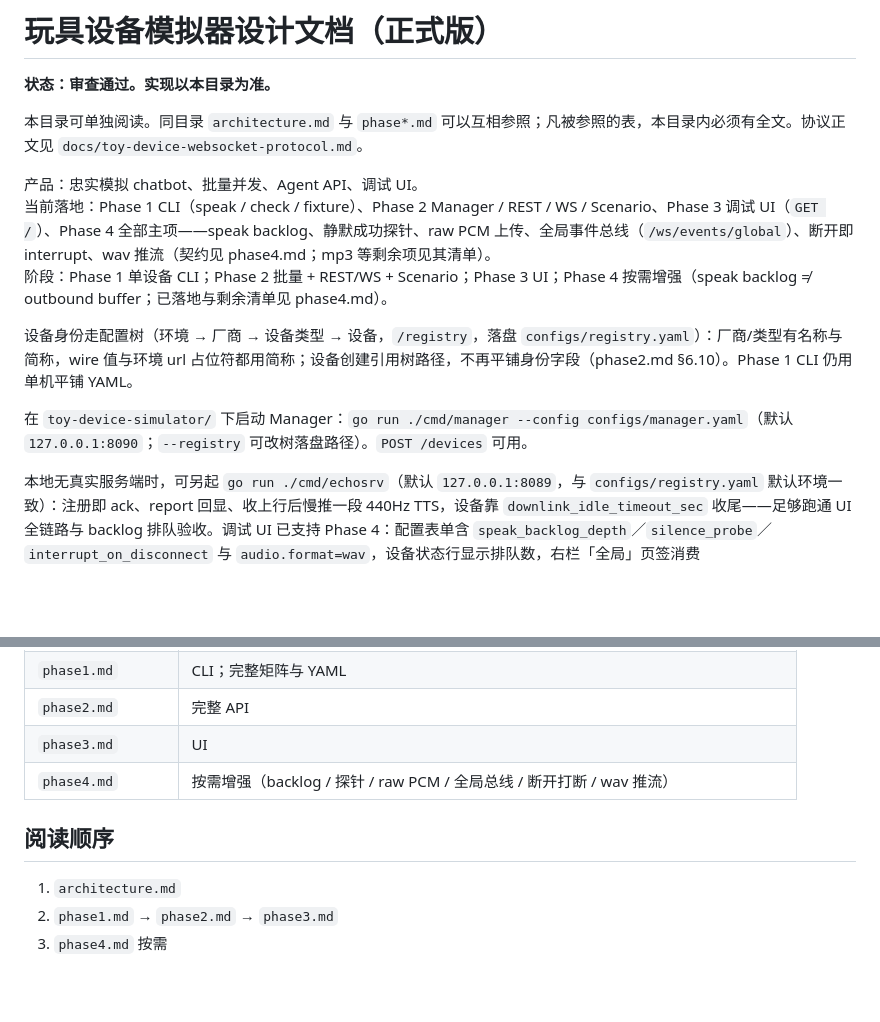
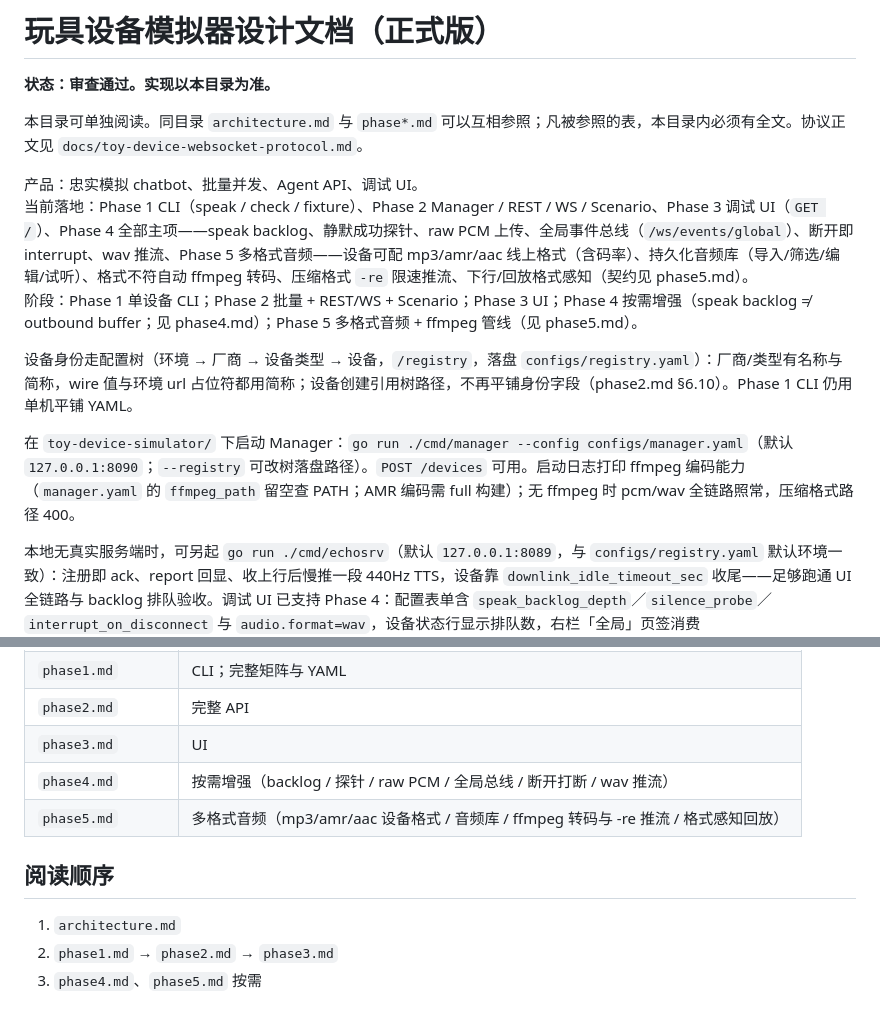
Before and after one commit to xie-fan/device, a Markdown page: docs/toy-device-simulator/README.md, 2 parts joined by grey strips. Rendered like a GitHub page; blank space fills up the shorter version.

```diff
--- a/docs/toy-device-simulator/README.md
+++ b/docs/toy-device-simulator/README.md
@@ -5,12 +5,12 @@
 本目录可单独阅读。同目录 `architecture.md` 与 `phase*.md` 可以互相参照；凡被参照的表，本目录内必须有全文。协议正文见 `docs/toy-device-websocket-protocol.md`。
 
 产品：忠实模拟 chatbot、批量并发、Agent API、调试 UI。
-当前落地：Phase 1 CLI（speak / check / fixture）、Phase 2 Manager / REST / WS / Scenario、Phase 3 调试 UI（`GET /`）、Phase 4 全部主项——speak backlog、静默成功探针、raw PCM 上传、全局事件总线（`/ws/events/global`）、断开即 interrupt、wav 推流（契约见 phase4.md；mp3 等剩余项见其清单）。
-阶段：Phase 1 单设备 CLI；Phase 2 批量 + REST/WS + Scenario；Phase 3 UI；Phase 4 按需增强（speak backlog ≠ outbound buffer；已落地与剩余清单见 phase4.md）。
+当前落地：Phase 1 CLI（speak / check / fixture）、Phase 2 Manager / REST / WS / Scenario、Phase 3 调试 UI（`GET /`）、Phase 4 全部主项——speak backlog、静默成功探针、raw PCM 上传、全局事件总线（`/ws/events/global`）、断开即 interrupt、wav 推流、Phase 5 多格式音频——设备可配 mp3/amr/aac 线上格式（含码率）、持久化音频库（导入/筛选/编辑/试听）、格式不符自动 ffmpeg 转码、压缩格式 `-re` 限速推流、下行/回放格式感知（契约见 phase5.md）。
+阶段：Phase 1 单设备 CLI；Phase 2 批量 + REST/WS + Scenario；Phase 3 UI；Phase 4 按需增强（speak backlog ≠ outbound buffer；见 phase4.md）；Phase 5 多格式音频 + ffmpeg 管线（见 phase5.md）。
 
 设备身份走配置树（环境 → 厂商 → 设备类型 → 设备，`/registry`，落盘 `configs/registry.yaml`）：厂商/类型有名称与简称，wire 值与环境 url 占位符都用简称；设备创建引用树路径，不再平铺身份字段（phase2.md §6.10）。Phase 1 CLI 仍用单机平铺 YAML。
 
-在 `toy-device-simulator/` 下启动 Manager：`go run ./cmd/manager --config configs/manager.yaml`（默认 `127.0.0.1:8090`；`--registry` 可改树落盘路径）。`POST /devices` 可用。
+在 `toy-device-simulator/` 下启动 Manager：`go run ./cmd/manager --config configs/manager.yaml`（默认 `127.0.0.1:8090`；`--registry` 可改树落盘路径）。`POST /devices` 可用。启动日志打印 ffmpeg 编码能力（`manager.yaml` 的 `ffmpeg_path` 留空查 PATH；AMR 编码需 full 构建）；无 ffmpeg 时 pcm/wav 全链路照常，压缩格式路径 400。
 
 本地无真实服务端时，可另起 `go run ./cmd/echosrv`（默认 `127.0.0.1:8089`，与 `configs/registry.yaml` 默认环境一致）：注册即 ack、report 回显、收上行后慢推一段 440Hz TTS，设备靠 `downlink_idle_timeout_sec` 收尾——足够跑通 UI 全链路与 backlog 排队验收。调试 UI 已支持 Phase 4：配置表单含 `speak_backlog_depth`／`silence_probe`／`interrupt_on_disconnect` 与 `audio.format=wav`，设备状态行显示排队数，右栏「全局」页签消费 `/ws/events/global`。
 
@@ -31,9 +31,10 @@
 | `phase2.md` | 完整 API |
 | `phase3.md` | UI |
 | `phase4.md` | 按需增强（backlog / 探针 / raw PCM / 全局总线 / 断开打断 / wav 推流） |
+| `phase5.md` | 多格式音频（mp3/amr/aac 设备格式 / 音频库 / ffmpeg 转码与 -re 推流 / 格式感知回放） |
 
 ## 阅读顺序
 
 1. `architecture.md`
 2. `phase1.md` → `phase2.md` → `phase3.md`
-3. `phase4.md` 按需
+3. `phase4.md`、`phase5.md` 按需
```
Also changed, not shown: docs/toy-device-simulator/architecture.md (+8 -6 lines), docs/toy-device-simulator/phase5.md (added, +61 -0 lines).
